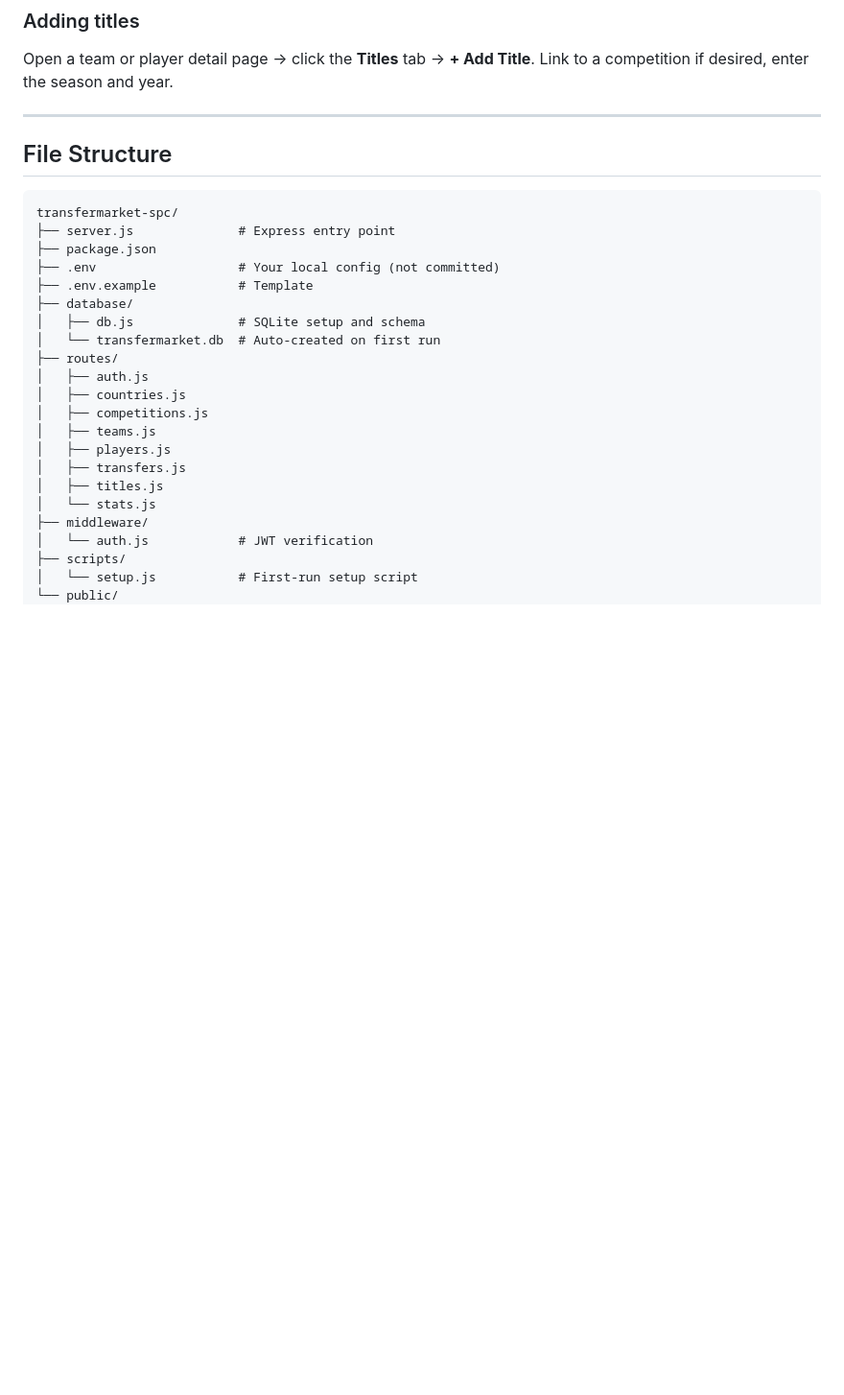
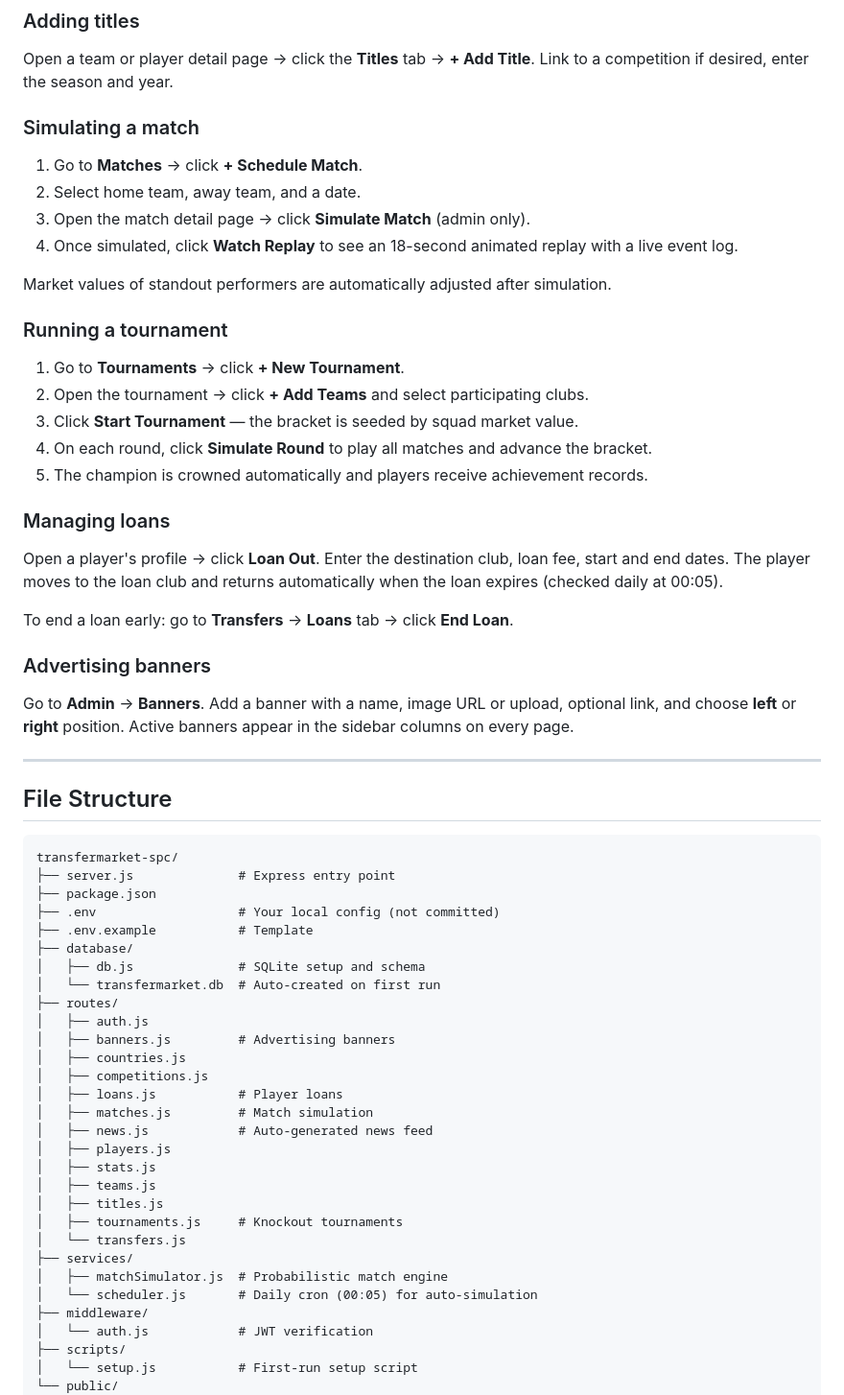
Before and after one commit to with0uttalent/transfermarket-spc, a Markdown page: README.md, the part around one of its changes. Shown at 96% size. GitHub-like rendering; blank space fills up the shorter version.

Commit message:
Update README for v2: new features, migration guide, file structure
https://claude.ai/code/session_011Hqqr2y1j9zTALc9hQzt3W

```diff
--- a/README.md
+++ b/README.md
@@ -232,6 +243,33 @@ Open a player → click **Edit** → change the **Market Value** field → save.
 
 Open a team or player detail page → click the **Titles** tab → **+ Add Title**. Link to a competition if desired, enter the season and year.
 
+### Simulating a match
+
+1. Go to **Matches** → click **+ Schedule Match**.
+2. Select home team, away team, and a date.
+3. Open the match detail page → click **Simulate Match** (admin only).
+4. Once simulated, click **Watch Replay** to see an 18-second animated replay with a live event log.
+
+Market values of standout performers are automatically adjusted after simulation.
+
+### Running a tournament
+
+1. Go to **Tournaments** → click **+ New Tournament**.
+2. Open the tournament → click **+ Add Teams** and select participating clubs.
+3. Click **Start Tournament** — the bracket is seeded by squad market value.
+4. On each round, click **Simulate Round** to play all matches and advance the bracket.
+5. The champion is crowned automatically and players receive achievement records.
+
+### Managing loans
+
+Open a player's profile → click **Loan Out**. Enter the destination club, loan fee, start and end dates. The player moves to the loan club and returns automatically when the loan expires (checked daily at 00:05).
+
+To end a loan early: go to **Transfers** → **Loans** tab → click **End Loan**.
+
+### Advertising banners
+
+Go to **Admin** → **Banners**. Add a banner with a name, image URL or upload, optional link, and choose **left** or **right** position. Active banners appear in the sidebar columns on every page.
+
 ---
 
 ## File Structure
@@ -247,13 +285,21 @@ transfermarket-spc/
 │   └── transfermarket.db  # Auto-created on first run
 ├── routes/
 │   ├── auth.js
+│   ├── banners.js         # Advertising banners
 │   ├── countries.js
 │   ├── competitions.js
+│   ├── loans.js           # Player loans
+│   ├── matches.js         # Match simulation
+│   ├── news.js            # Auto-generated news feed
+│   ├── players.js
+│   ├── stats.js
 │   ├── teams.js
-│   ├── players.js
-│   ├── transfers.js
 │   ├── titles.js
-│   └── stats.js
+│   ├── tournaments.js     # Knockout tournaments
+│   └── transfers.js
+├── services/
+│   ├── matchSimulator.js  # Probabilistic match engine
+│   └── scheduler.js       # Daily cron (00:05) for auto-simulation
 ├── middleware/
 │   └── auth.js            # JWT verification
 ├── scripts/
```
Also changed, not shown: other parts of README.md (+36 -1 lines).
